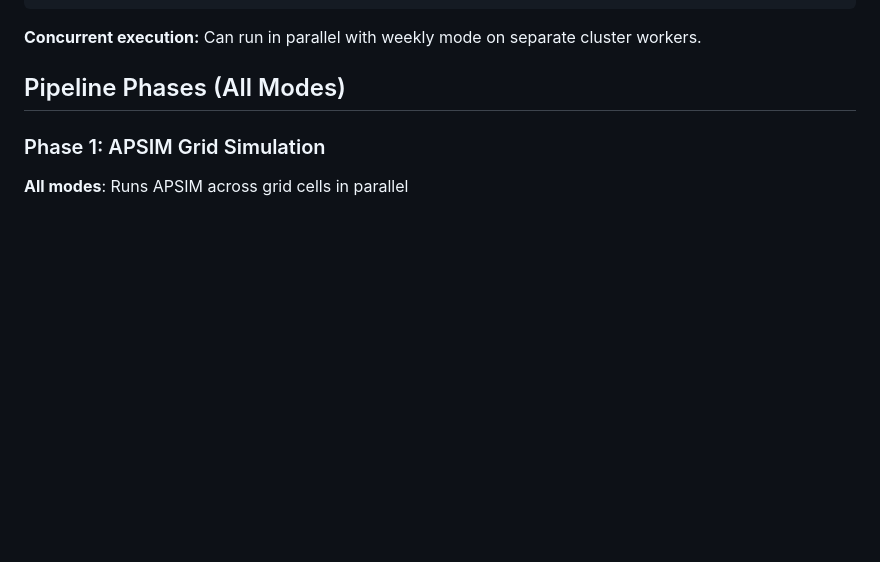
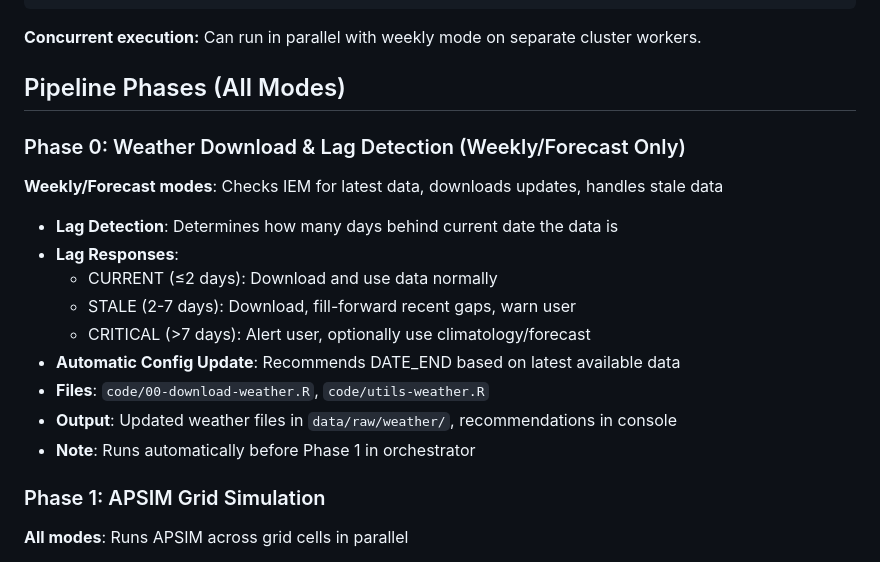
Before and after one commit to ElvisElli/AR-Smart-Crop, a Markdown page: ar-weekly-weather-soil-reports/CLAUDE.md, the part around one of its changes. Rendered like a GitHub page; blank space fills up the shorter version.

```diff
--- a/ar-weekly-weather-soil-reports/CLAUDE.md
+++ b/ar-weekly-weather-soil-reports/CLAUDE.md
@@ -81,6 +89,18 @@ source("code/04-orchestrate.R")
 **Concurrent execution:** Can run in parallel with weekly mode on separate cluster workers.
 
 ## Pipeline Phases (All Modes)
+
+### Phase 0: Weather Download & Lag Detection (Weekly/Forecast Only)
+**Weekly/Forecast modes**: Checks IEM for latest data, downloads updates, handles stale data
+- **Lag Detection**: Determines how many days behind current date the data is
+- **Lag Responses**:
+  - CURRENT (≤2 days): Download and use data normally
+  - STALE (2-7 days): Download, fill-forward recent gaps, warn user
+  - CRITICAL (>7 days): Alert user, optionally use climatology/forecast
+- **Automatic Config Update**: Recommends DATE_END based on latest available data
+- **Files**: `code/00-download-weather.R`, `code/utils-weather.R`
+- **Output**: Updated weather files in `data/raw/weather/`, recommendations in console
+- **Note**: Runs automatically before Phase 1 in orchestrator
 
 ### Phase 1: APSIM Grid Simulation
 **All modes**: Runs APSIM across grid cells in parallel
```
Also changed, not shown: other parts of ar-weekly-weather-soil-reports/CLAUDE.md (+35 -17 lines).
